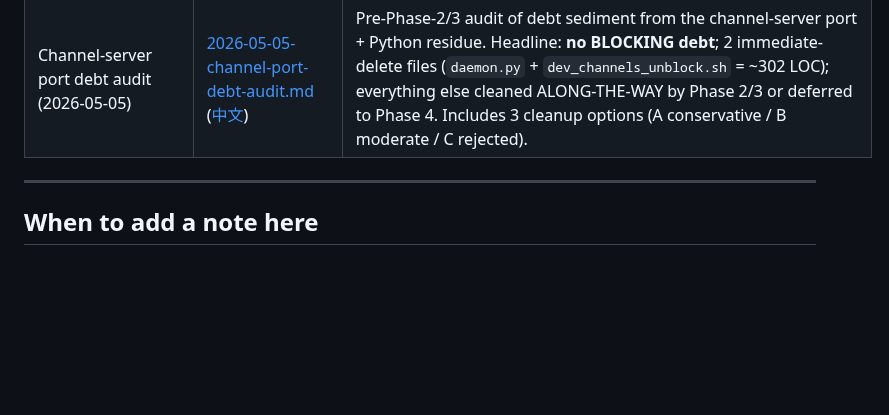
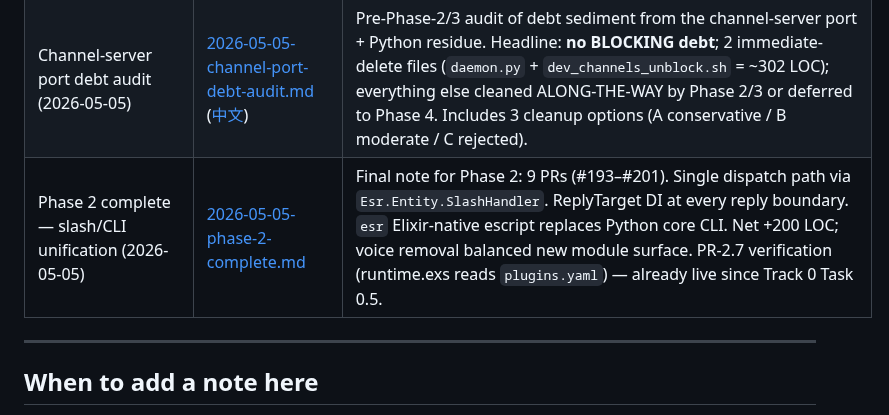
Before and after one commit to ezagent42/esr, a Markdown page: docs/notes/README.md, the part around the change. Rendered like a GitHub page; blank space fills up the shorter version.

```diff
--- a/docs/notes/README.md
+++ b/docs/notes/README.md
@@ -26,6 +26,7 @@ Living index of findings surfaced during ESR development that are worth preservi
 | erlexec worker lifecycle (2026-04-30) | [erlexec-worker-lifecycle.md](erlexec-worker-lifecycle.md) | PR-21β: WorkerSupervisor migrated from `spawn_worker.sh` + pidfile + `cleanup_orphans` to erlexec-managed DynamicSupervisor. BEAM owns subprocess lifecycle; zero orphans possible. Includes the 8x-orphan incident retro that motivated the rewrite. |
 | PTY attach diagnostic (2026-05-02) | [pty-attach-diagnostic.md](pty-attach-diagnostic.md) | When an esrd-spawned claude doesn't reply to a Feishu inbound, walk the chain end-to-end. Per-stage `grep` checks, `websocat` recipe to inspect the claude TUI raw stream (post PR-24 binary WS), and the operator path for the `--dangerously-load-development-channels` confirmation dialog (open `/sessions/<sid>/attach` and answer `1` + Enter; e2e tests use `tests/e2e/_helpers/dev_channels_unblock.sh`). Includes the architecture cheat-sheet (Feishu→FAA→FCP→cc_process→PubSub→cc_mcp→claude→reply tool→FCP→Feishu). |
 | Channel-server port debt audit (2026-05-05) | [2026-05-05-channel-port-debt-audit.md](2026-05-05-channel-port-debt-audit.md) ([中文](2026-05-05-channel-port-debt-audit.zh_cn.md)) | Pre-Phase-2/3 audit of debt sediment from the channel-server port + Python residue. Headline: **no BLOCKING debt**; 2 immediate-delete files (`daemon.py` + `dev_channels_unblock.sh` = ~302 LOC); everything else cleaned ALONG-THE-WAY by Phase 2/3 or deferred to Phase 4. Includes 3 cleanup options (A conservative / B moderate / C rejected). |
+| Phase 2 complete — slash/CLI unification (2026-05-05) | [2026-05-05-phase-2-complete.md](2026-05-05-phase-2-complete.md) | Final note for Phase 2: 9 PRs (#193–#201). Single dispatch path via `Esr.Entity.SlashHandler`. ReplyTarget DI at every reply boundary. `esr` Elixir-native escript replaces Python core CLI. Net +200 LOC; voice removal balanced new module surface. PR-2.7 verification (runtime.exs reads `plugins.yaml`) — already live since Track 0 Task 0.5. |
 
 ---
 
```
Also changed, not shown: docs/dev-guide.md (+25 -0 lines), docs/notes/2026-05-05-phase-2-complete.md (added, +98 -0 lines).
